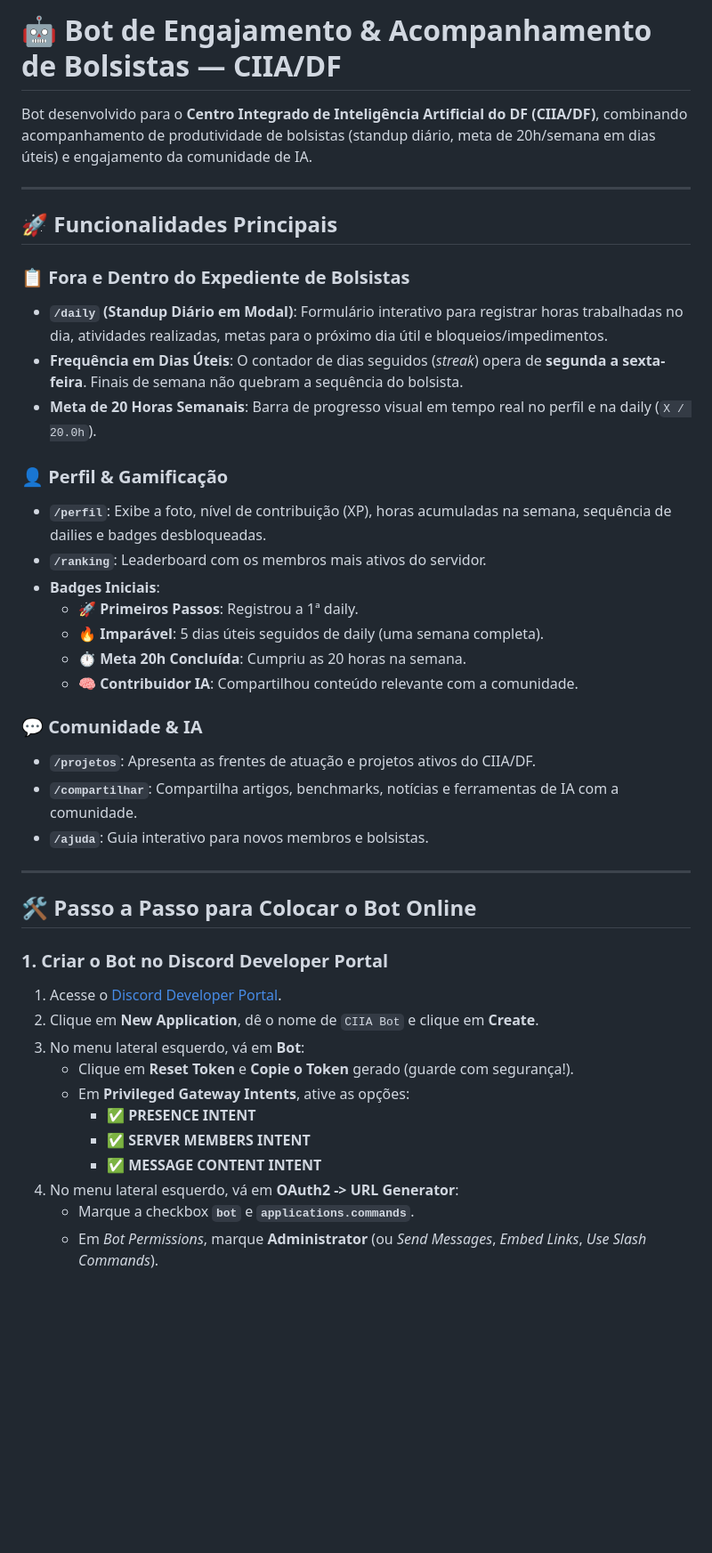
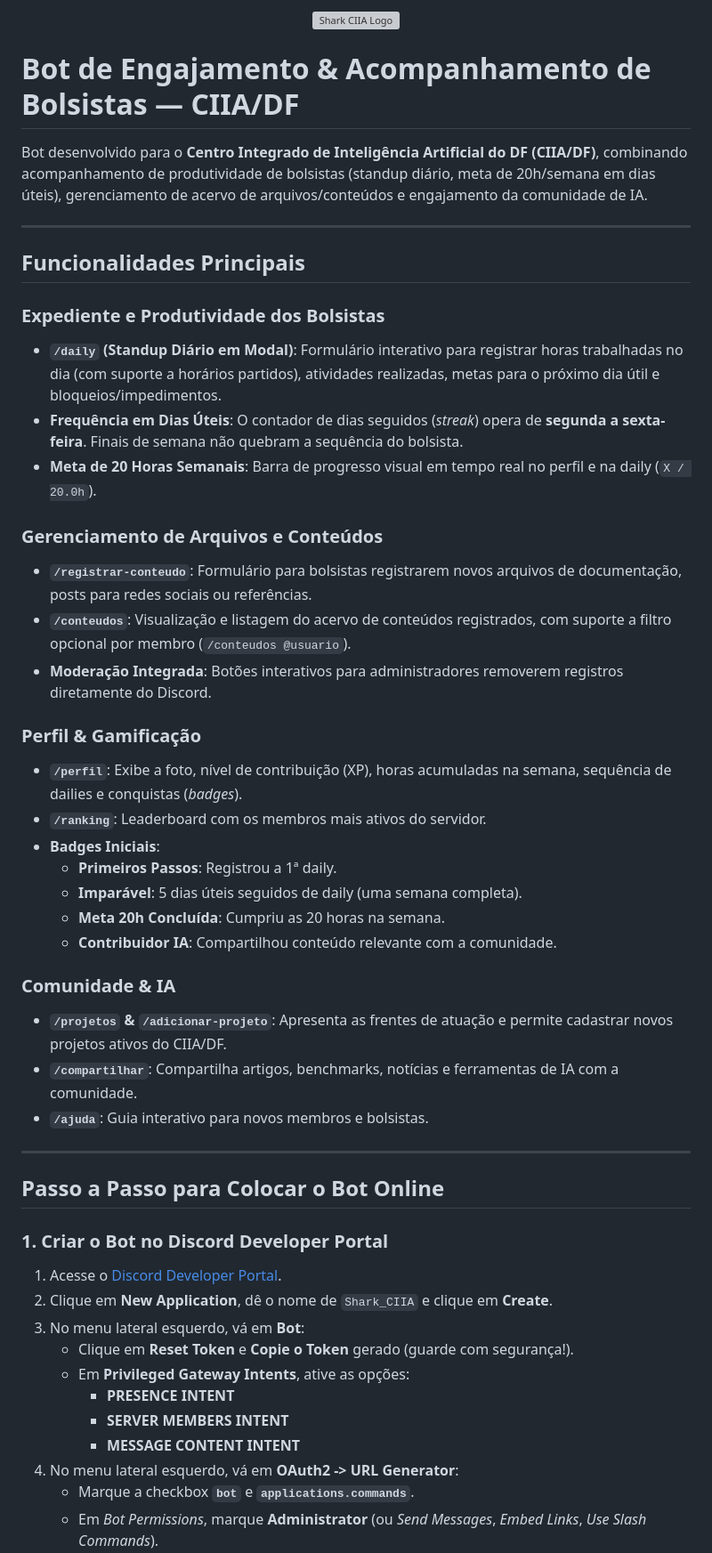
Before and after one commit to gus-ant/disc_bots, a Markdown page: README.md, the part around one of its changes. Shown at 89% size. Rendered like a GitHub page; blank space fills up the shorter version; grey boxes are pictures that could not be loaded.

Commit message:
docs: centraliza logo no topo e remove emojis do README

```diff
--- a/README.md
+++ b/README.md
@@ -1,43 +1,52 @@
-# 🤖 Bot de Engajamento & Acompanhamento de Bolsistas — CIIA/DF
+<p align="center">
+  <img src="images/shark_ciia.jpg" alt="Shark CIIA Logo" width="250" />
+</p>
 
-Bot desenvolvido para o **Centro Integrado de Inteligência Artificial do DF (CIIA/DF)**, combinando acompanhamento de produtividade de bolsistas (standup diário, meta de 20h/semana em dias úteis) e engajamento da comunidade de IA.
+# Bot de Engajamento & Acompanhamento de Bolsistas — CIIA/DF
+
+Bot desenvolvido para o **Centro Integrado de Inteligência Artificial do DF (CIIA/DF)**, combinando acompanhamento de produtividade de bolsistas (standup diário, meta de 20h/semana em dias úteis), gerenciamento de acervo de arquivos/conteúdos e engajamento da comunidade de IA.
 
 ---
 
-## 🚀 Funcionalidades Principais
+## Funcionalidades Principais
 
-### 📋 Fora e Dentro do Expediente de Bolsistas
-- **`/daily` (Standup Diário em Modal)**: Formulário interativo para registrar horas trabalhadas no dia, atividades realizadas, metas para o próximo dia útil e bloqueios/impedimentos.
+### Expediente e Produtividade dos Bolsistas
+- **`/daily` (Standup Diário em Modal)**: Formulário interativo para registrar horas trabalhadas no dia (com suporte a horários partidos), atividades realizadas, metas para o próximo dia útil e bloqueios/impedimentos.
 - **Frequência em Dias Úteis**: O contador de dias seguidos (*streak*) opera de **segunda a sexta-feira**. Finais de semana não quebram a sequência do bolsista.
 - **Meta de 20 Horas Semanais**: Barra de progresso visual em tempo real no perfil e na daily (`X / 20.0h`).
 
-### 👤 Perfil & Gamificação
-- **`/perfil`**: Exibe a foto, nível de contribuição (XP), horas acumuladas na semana, sequência de dailies e badges desbloqueadas.
+### Gerenciamento de Arquivos e Conteúdos
+- **`/registrar-conteudo`**: Formulário para bolsistas registrarem novos arquivos de documentação, posts para redes sociais ou referências.
+- **`/conteudos`**: Visualização e listagem do acervo de conteúdos registrados, com suporte a filtro opcional por membro (`/conteudos @usuario`).
+- **Moderação Integrada**: Botões interativos para administradores removerem registros diretamente do Discord.
+
+### Perfil & Gamificação
+- **`/perfil`**: Exibe a foto, nível de contribuição (XP), horas acumuladas na semana, sequência de dailies e conquistas (*badges*).
 - **`/ranking`**: Leaderboard com os membros mais ativos do servidor.
 - **Badges Iniciais**:
-  - 🚀 **Primeiros Passos**: Registrou a 1ª daily.
-  - 🔥 **Imparável**: 5 dias úteis seguidos de daily (uma semana completa).
-  - ⏱️ **Meta 20h Concluída**: Cumpriu as 20 horas na semana.
-  - 🧠 **Contribuidor IA**: Compartilhou conteúdo relevante com a comunidade.
+  - **Primeiros Passos**: Registrou a 1ª daily.
+  - **Imparável**: 5 dias úteis seguidos de daily (uma semana completa).
+  - **Meta 20h Concluída**: Cumpriu as 20 horas na semana.
+  - **Contribuidor IA**: Compartilhou conteúdo relevante com a comunidade.
 
-### 💬 Comunidade & IA
-- **`/projetos`**: Apresenta as frentes de atuação e projetos ativos do CIIA/DF.
+### Comunidade & IA
+- **`/projetos` & `/adicionar-projeto`**: Apresenta as frentes de atuação e permite cadastrar novos projetos ativos do CIIA/DF.
 - **`/compartilhar`**: Compartilha artigos, benchmarks, notícias e ferramentas de IA com a comunidade.
 - **`/ajuda`**: Guia interativo para novos membros e bolsistas.
 
 ---
 
-## 🛠️ Passo a Passo para Colocar o Bot Online
+## Passo a Passo para Colocar o Bot Online
 
 ### 1. Criar o Bot no Discord Developer Portal
 1. Acesse o [Discord Developer Portal](https://discord.com/developers/applications).
-2. Clique em **New Application**, dê o nome de `CIIA Bot` e clique em **Create**.
+2. Clique em **New Application**, dê o nome de `Shark_CIIA` e clique em **Create**.
 3. No menu lateral esquerdo, vá em **Bot**:
    - Clique em **Reset Token** e **Copie o Token** gerado (guarde com segurança!).
    - Em **Privileged Gateway Intents**, ative as opções:
-     - ✅ **PRESENCE INTENT**
-     - ✅ **SERVER MEMBERS INTENT**
-     - ✅ **MESSAGE CONTENT INTENT**
+     - **PRESENCE INTENT**
+     - **SERVER MEMBERS INTENT**
+     - **MESSAGE CONTENT INTENT**
 4. No menu lateral esquerdo, vá em **OAuth2 -> URL Generator**:
    - Marque a checkbox **`bot`** e **`applications.commands`**.
    - Em *Bot Permissions*, marque **Administrator** (ou *Send Messages*, *Embed Links*, *Use Slash Commands*).
```
Also changed, not shown: other parts of README.md (+11 -8 lines).
